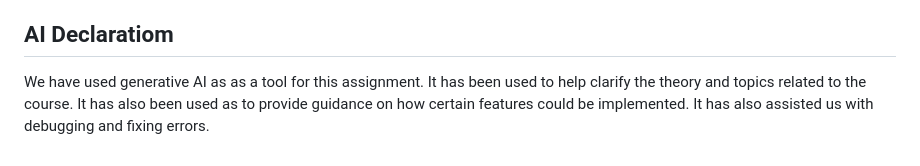
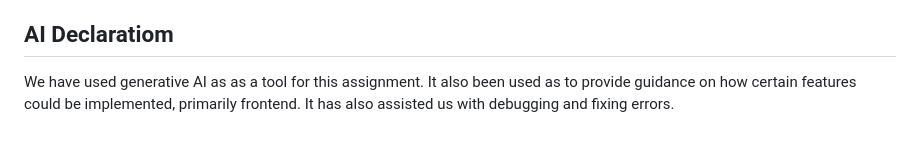
Before and after one commit to greippurt/Nutrilog, a Markdown page: README.md, the part around the change. Rendered like a GitHub page.

Commit message:
adjusting readme

```diff
--- a/README.md
+++ b/README.md
@@ -101,4 +101,4 @@ Nutrilog/
 
 ## AI Declaratiom
 
-We have used generative AI as as a tool for this assignment. It has been used to help clarify the theory and topics related to the course. It has also been used as to provide guidance on how certain features could be implemented. It has also assisted us with debugging and fixing errors.
+We have used generative AI as as a tool for this assignment. It also been used as to provide guidance on how certain features could be implemented, primarily frontend. It has also assisted us with debugging and fixing errors.
```
